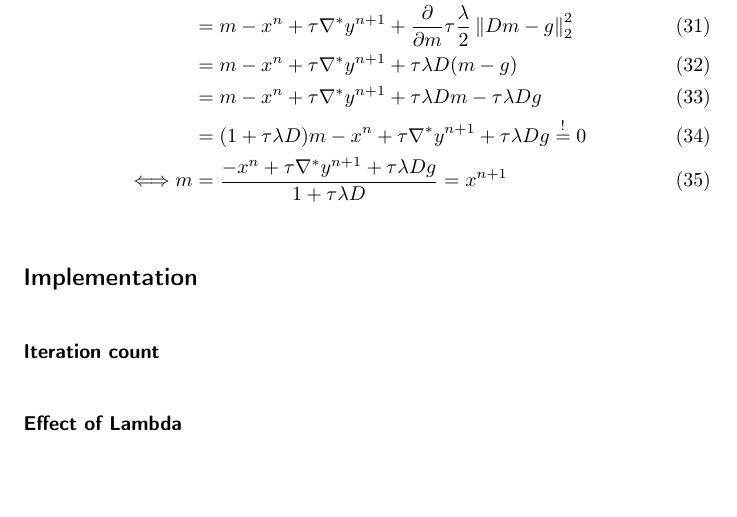
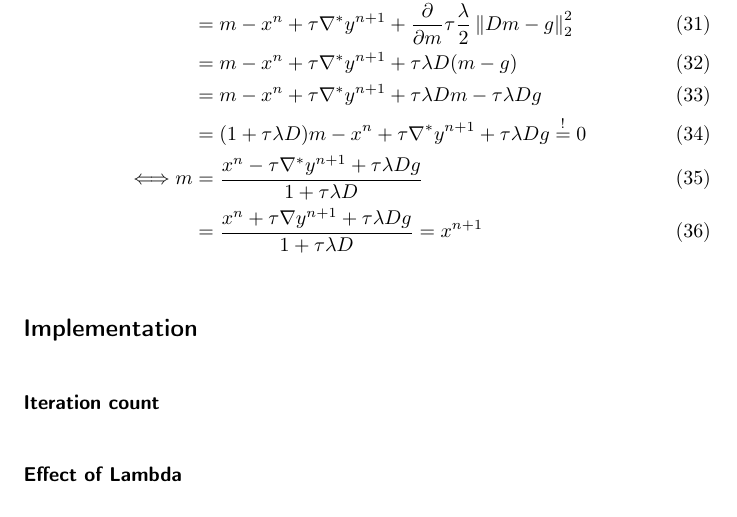
Before and after one commit to panmari/convex_optimization_superresolution, a LaTeX document (report-superresolution-dual.tex): part of page 5 of 5, cut so that both start at the same text, the shorter picture padded with empty space. Compiled offline with pdfLaTeX.

Commit message:
Fixed minus/plus

```diff
--- a/report-superresolution-dual.tex
+++ b/report-superresolution-dual.tex
@@ -200,7 +200,9 @@ found value is the minimum.
 \tau \lambda Dm - \tau \lambda D g \\
 &= (1 + \tau \lambda D)m - x^n + \tau \nabla^* y^{n+1} +
 \tau \lambda D g \overset{!}{=} 0 \\
-\Longleftrightarrow m &= \frac{- x^n + \tau \nabla^* y^{n+1} + \tau \lambda D g}
+\Longleftrightarrow m &= \frac{x^n - \tau \nabla^* y^{n+1} + \tau \lambda D g}
+{1 + \tau \lambda D} \\
+&= \frac{x^n + \tau \nabla y^{n+1} + \tau \lambda D g}
 {1 + \tau \lambda D} = x^{n+1}
 \end{align}
 \subsection*{Implementation}
```
